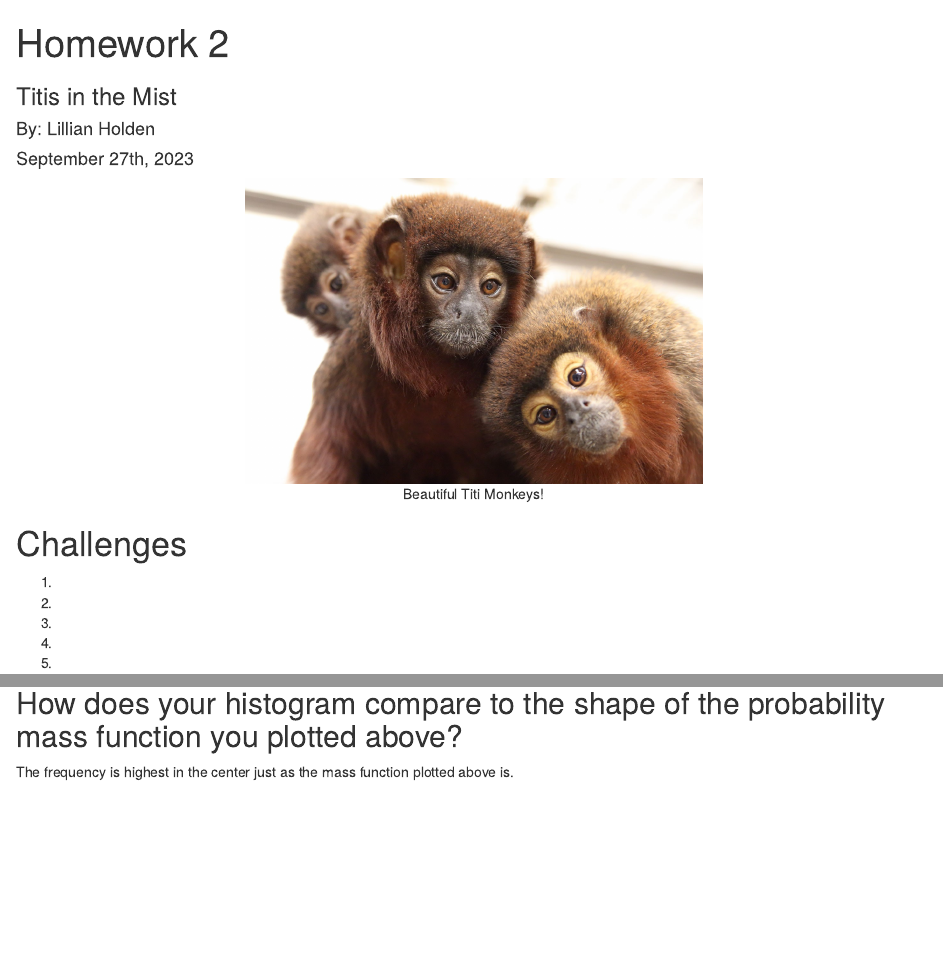
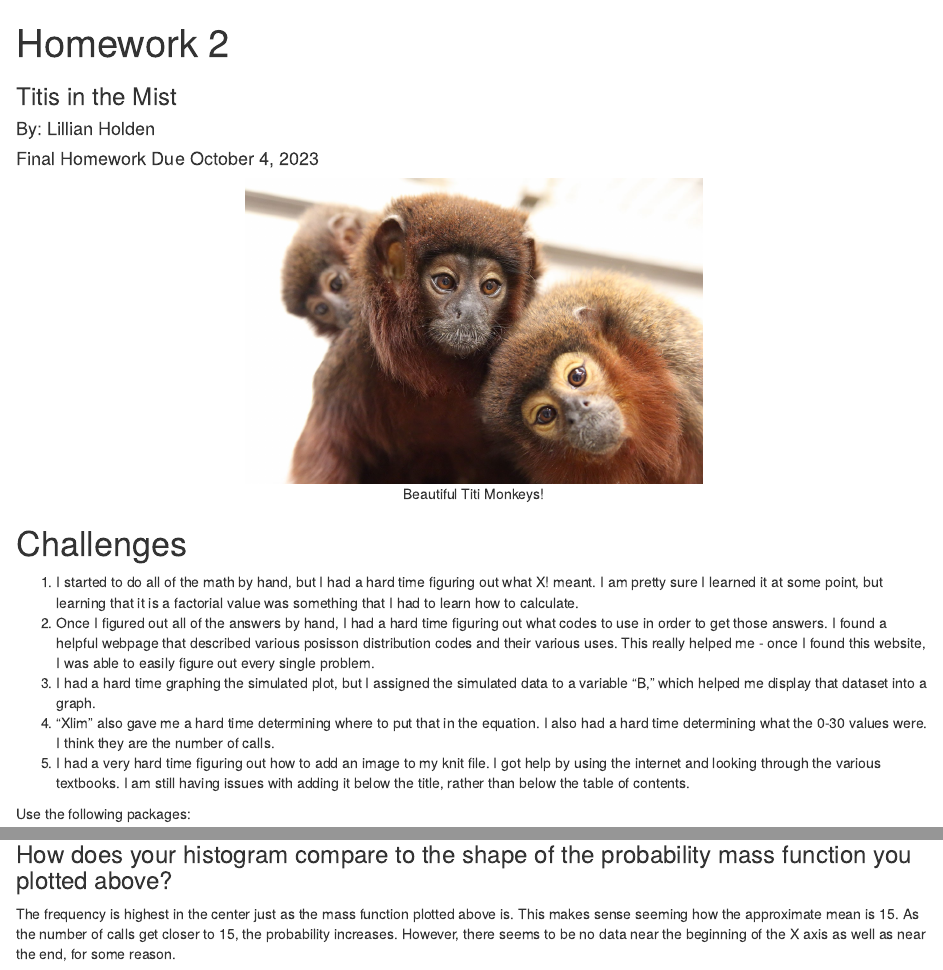
Before and after one commit to lilliansoccer10/AN588-Modules, an R Markdown document (Homework-2.Rmd): the page in a window 1100 px wide, from its top, and a second part further down, joined at a grey line. Rendered offline with R 4.5, knitr and Pandoc, with nearby package versions; drawn as R Markdown's standard HTML page in place of the format the file asks for; code that draws random numbers runs with fixed seeds of ours.

Commit message:
committing challenges

````diff
--- a/Homework-2.Rmd
+++ b/Homework-2.Rmd
@@ -2,7 +2,7 @@
 title: "Homework 2"
 author: "By: Lillian Holden"
 subtitle: "Titis in the Mist"
-date: "September 27th, 2023"
+date: "Final Homework Due October 4, 2023"
 output:
   prettydoc::html_pretty:
     theme: cayman
@@ -16,13 +16,11 @@ knitr::include_graphics('~/Documents/GitHub/AN588-Modules/logo.jpeg')
 ```
 
 # Challenges
-1.
-2.
-3.
-4.
-5.
-
-
+1. I started to do all of the math by hand, but I had a hard time figuring out what X! meant. I am pretty sure I learned it at some point, but learning that it is a factorial value was something that I had to learn how to calculate.
+2. Once I figured out all of the answers by hand, I had a hard time figuring out what codes to use in order to get those answers. I found a helpful webpage that described various posisson distribution codes and their various uses. This really helped me - once I found this website, I was able to easily figure out every single problem.
+3. I had a hard time graphing the simulated plot, but I assigned the simulated data to a variable "B," which helped me display that dataset into a graph.
+4. "Xlim" also gave me a hard time determining where to put that in the equation. I also had a hard time determining what the 0-30 values were. I think they are the number of calls.
+5. I had a very hard time figuring out how to add an image to my knit file. I got help by using the internet and looking through the various textbooks. I am still having issues with adding it below the title, rather than below the table of contents.
 
 Use the following packages:
 ```{r}
@@ -69,6 +67,6 @@ B
 hist(B, main = "2 Years of Morning Sessions", xlim = c(0,30), xlab = "Number of Calls")
 ```
 
-## How does your histogram compare to the shape of the probability mass function you plotted above?
+### How does your histogram compare to the shape of the probability mass function you plotted above?
 
-The frequency is highest in the center just as the mass function plotted above is.
+The frequency is highest in the center just as the mass function plotted above is. This makes sense seeming how the approximate mean is 15. As the number of calls get closer to 15, the probability increases. However, there seems to be no data near the beginning of the X axis as well as near the end, for some reason.
````
Also changed, not shown: Homework-2.Rmd (12 more changed lines).
